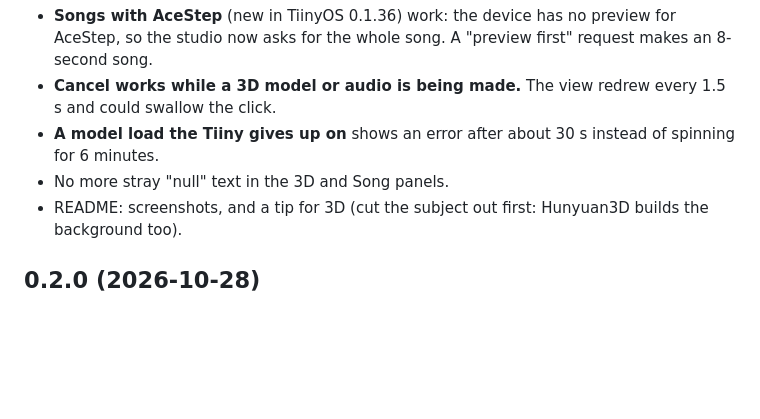
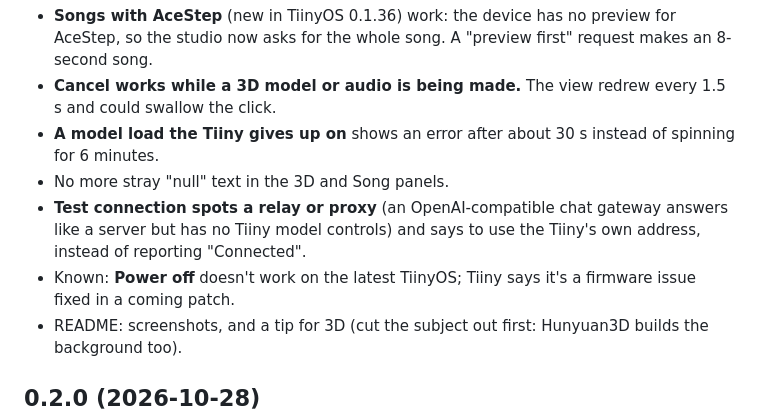
Before and after one commit to thezolon/tiiny-studio, a Markdown page: CHANGELOG.md, the part around the change. GitHub-like rendering; blank space fills up the shorter version.

Commit message:
0.2.1 notes: relay check, Power off firmware issue, first Linux AppImage report
Co-Authored-By: Claude Opus 5.5 <noreply@anthropic.com>

```diff
--- a/CHANGELOG.md
+++ b/CHANGELOG.md
@@ -9,6 +9,9 @@ Fixes from the first day of use, and screenshots in the README.
 - **Cancel works while a 3D model or audio is being made.** The view redrew every 1.5 s and could swallow the click.
 - **A model load the Tiiny gives up on** shows an error after about 30 s instead of spinning for 6 minutes.
 - No more stray "null" text in the 3D and Song panels.
+- **Test connection spots a relay or proxy** (an OpenAI-compatible chat gateway answers like a server but has no Tiiny
+  model controls) and says to use the Tiiny's own address, instead of reporting "Connected".
+- Known: **Power off** doesn't work on the latest TiinyOS; Tiiny says it's a firmware issue fixed in a coming patch.
 - README: screenshots, and a tip for 3D (cut the subject out first: Hunyuan3D builds the background too).
 
 ## 0.2.0 (2026-10-28)
```
Also changed, not shown: ROADMAP.md (+4 -1 lines).
